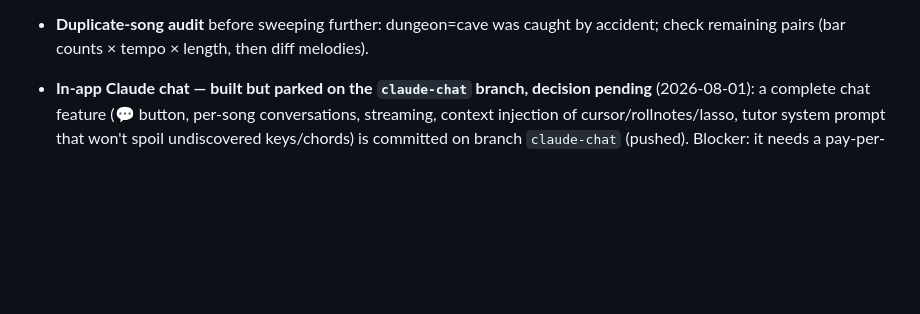
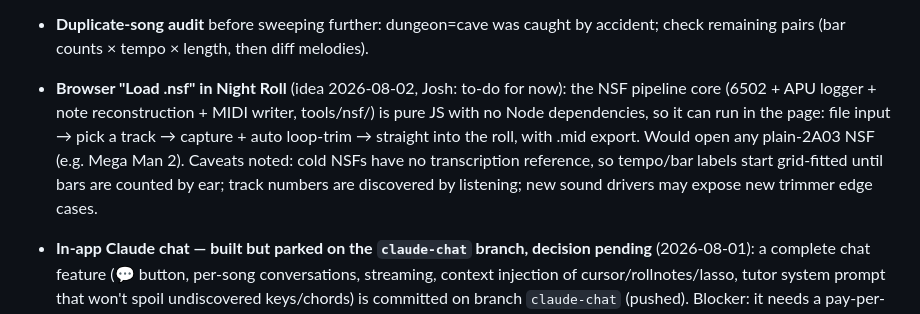
Before and after one commit to joshcough/FF1-OST-Analysis, a Markdown page: open-items.md, the part around the change. GitHub-like rendering; blank space fills up the shorter version.

Commit message:
Open item: browser Load-.nsf feature (any 2A03 NSF, e.g. Mega Man 2)
Co-Authored-By: Claude Fable 5 <noreply@anthropic.com>

```diff
--- a/open-items.md
+++ b/open-items.md
@@ -67,6 +67,16 @@ session start alongside the quiz.)
 - **Duplicate-song audit** before sweeping further: dungeon=cave was
   caught by accident; check remaining pairs (bar counts × tempo × length,
   then diff melodies).
+
+- **Browser "Load .nsf" in Night Roll** (idea 2026-08-02, Josh: to-do for
+  now): the NSF pipeline core (6502 + APU logger + note reconstruction +
+  MIDI writer, tools/nsf/) is pure JS with no Node dependencies, so it
+  can run in the page: file input → pick a track → capture + auto
+  loop-trim → straight into the roll, with .mid export. Would open any
+  plain-2A03 NSF (e.g. Mega Man 2). Caveats noted: cold NSFs have no
+  transcription reference, so tempo/bar labels start grid-fitted until
+  bars are counted by ear; track numbers are discovered by listening;
+  new sound drivers may expose new trimmer edge cases.
 
 - **In-app Claude chat — built but parked on the `claude-chat` branch,
   decision pending** (2026-08-01): a complete chat feature (💬 button,
```
